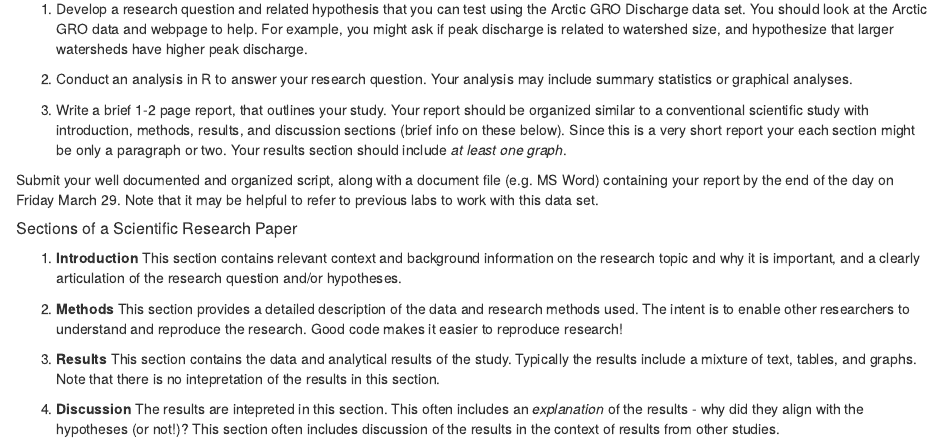
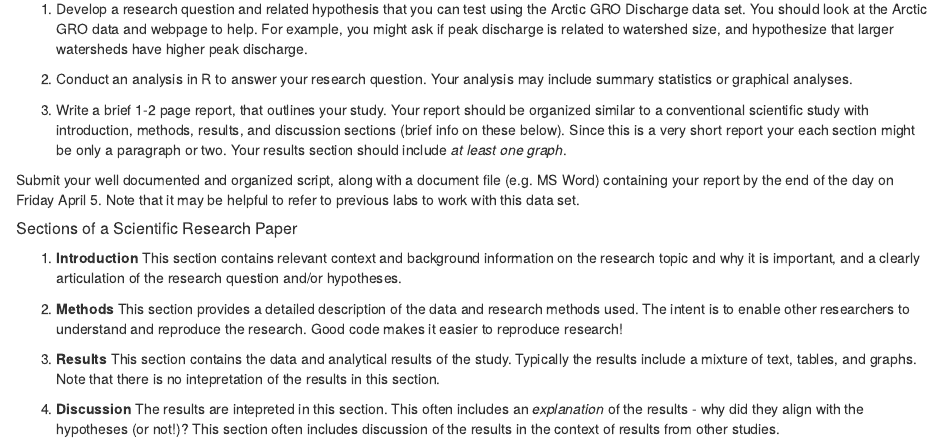
Before and after one commit to mloranty/GEOG338, an R Markdown document (Lab5.Rmd): the page in a window 1100 px wide, from 290 px down. Rendered offline with R 4.5, knitr and Pandoc, with nearby package versions.

Commit message:
Updated Lab 5 due date

```diff
--- a/Lab5.Rmd
+++ b/Lab5.Rmd
@@ -23,7 +23,7 @@ Your tasks for this week are as follows:
 
 3. Write a brief 1-2 page report, that outlines your study. Your report should be organized similar to a conventional scientific study with introduction, methods, results, and discussion sections (brief info on these below). Since this is a very short report your each section might be only a paragraph or two. Your results section should include *at least one graph*.
 
-Submit your well documented and organized script, along with a document file (e.g. MS Word) containing your report by the end of the day on Friday March 29. Note that it may be helpful to refer to previous labs to work with this data set.
+Submit your well documented and organized script, along with a document file (e.g. MS Word) containing your report by the end of the day on Friday April 5. Note that it may be helpful to refer to previous labs to work with this data set.
 
 
 
```
